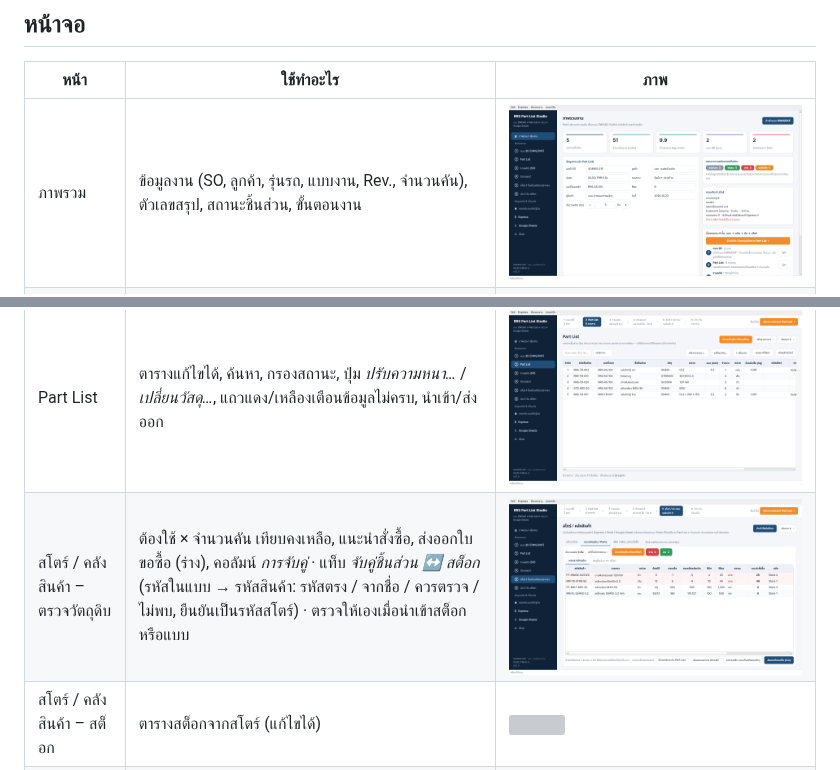
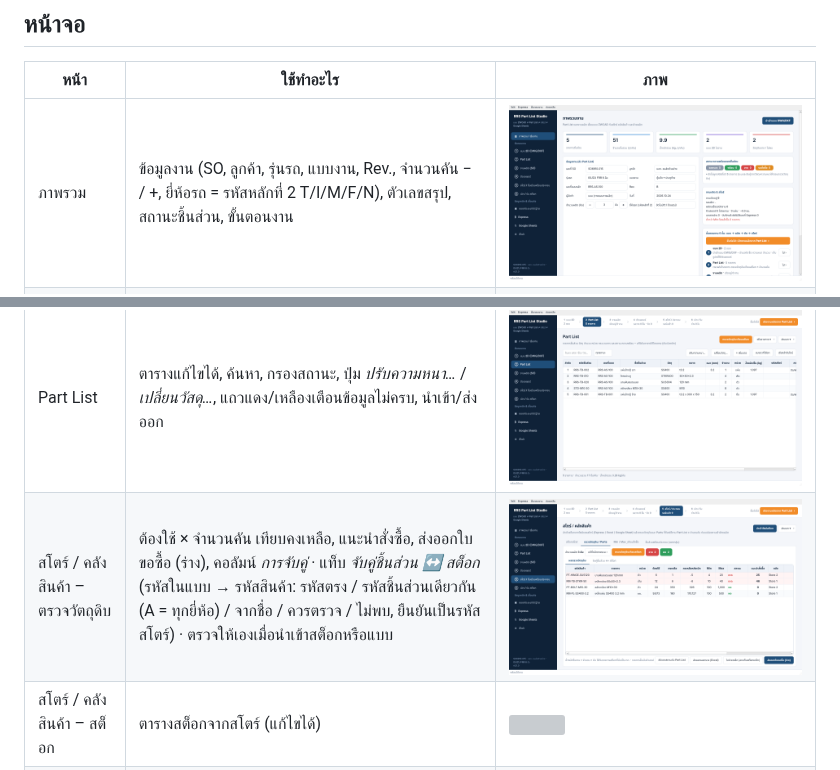
Before and after one commit to RRSDUMP101/ST01-, a Markdown page: docs/UI_DESIGN.md, 2 parts joined by grey strips. GitHub-like rendering; pictures changed too: docs/screenshots/1_dashboard.png; grey boxes are pictures that could not be loaded.

```diff
--- a/docs/UI_DESIGN.md
+++ b/docs/UI_DESIGN.md
@@ -42,10 +42,10 @@
 
 | หน้า | ใช้ทำอะไร | ภาพ |
 |---|---|---|
-| ภาพรวม | ข้อมูลงาน (SO, ลูกค้า, รุ่นรถ, แบบงาน, Rev., จำนวนคัน), ตัวเลขสรุป, สถานะชิ้นส่วน, ขั้นตอนงาน | ![](screenshots/1_dashboard.png) |
+| ภาพรวม | ข้อมูลงาน (SO, ลูกค้า, รุ่นรถ, แบบงาน, Rev., จำนวนคัน − / +, ยี่ห้อรถ = รหัสหลักที่ 2 T/I/M/F/N), ตัวเลขสรุป, สถานะชิ้นส่วน, ขั้นตอนงาน | ![](screenshots/1_dashboard.png) |
 | แบบ 2D | ทะเบียนแบบ + ตัวอย่างแบบ (ส้ม = รูปคลี่, ฟ้า = รู) + สถานะแบบ | ![](screenshots/2_drawings.png) |
 | Part List | ตารางแก้ไขได้, ค้นหา, กรองสถานะ, ปุ่ม *ปรับความหนา…* / *เปลี่ยนวัสดุ…*, แถวแดง/เหลืองเตือนข้อมูลไม่ครบ, นำเข้า/ส่งออก | ![](screenshots/3_parts.png) |
-| สโตร์ / คลังสินค้า – ตรวจวัตถุดิบ | ต้องใช้ × จำนวนคัน เทียบคงเหลือ, แนะนำสั่งซื้อ, ส่งออกใบขอซื้อ (ร่าง), คอลัมน์ *การจับคู่* · แท็บ *จับคู่ชิ้นส่วน ↔ สต็อก* (รหัสในแบบ → รหัสสินค้า: รหัสตรง / จากชื่อ / ควรตรวจ / ไม่พบ, ยืนยันเป็นรหัสสโตร์) · ตรวจให้เองเมื่อนำเข้าสต็อกหรือแบบ | ![](screenshots/4_stock.png) |
+| สโตร์ / คลังสินค้า – ตรวจวัตถุดิบ | ต้องใช้ × จำนวนคัน เทียบคงเหลือ, แนะนำสั่งซื้อ, ส่งออกใบขอซื้อ (ร่าง), คอลัมน์ *การจับคู่* · แท็บ *จับคู่ชิ้นส่วน ↔ สต็อก* (รหัสในแบบ → รหัสสินค้า: รหัสตรง / รหัสชิ้นส่วนเดียวกัน (A = ทุกยี่ห้อ) / จากชื่อ / ควรตรวจ / ไม่พบ, ยืนยันเป็นรหัสสโตร์) · ตรวจให้เองเมื่อนำเข้าสต็อกหรือแบบ | ![](screenshots/4_stock.png) |
 | สโตร์ / คลังสินค้า – สต็อก | ตารางสต็อกจากสโตร์ (แก้ไขได้) | ![](screenshots/4b_stock_master.png) |
 | Google Sheets | เชื่อมต่อ (Service Account / OAuth), ดึง/ส่ง Part List, สต็อก, ผลตรวจ | ![](screenshots/5_sheets.png) |
 | ตั้งค่า | ตัวแปลง DWG, เลเยอร์เส้นตัด, ความหนาแน่นวัสดุ | ![](screenshots/6_settings.png) |
```
Also changed, not shown: README.md (+2 -1 lines), docs/DWG_INTEGRATION.md (+36 -10 lines), 9 other files.
